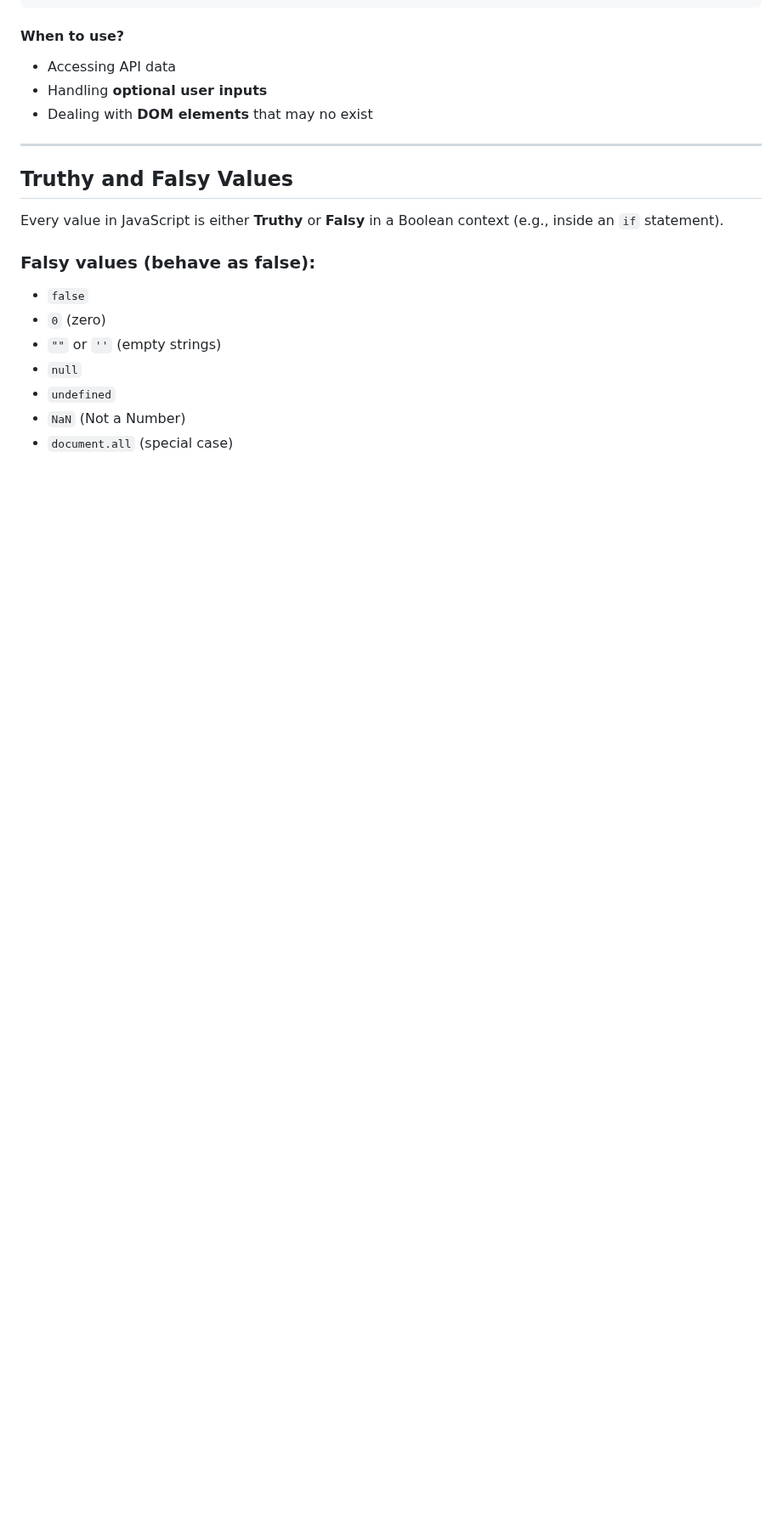
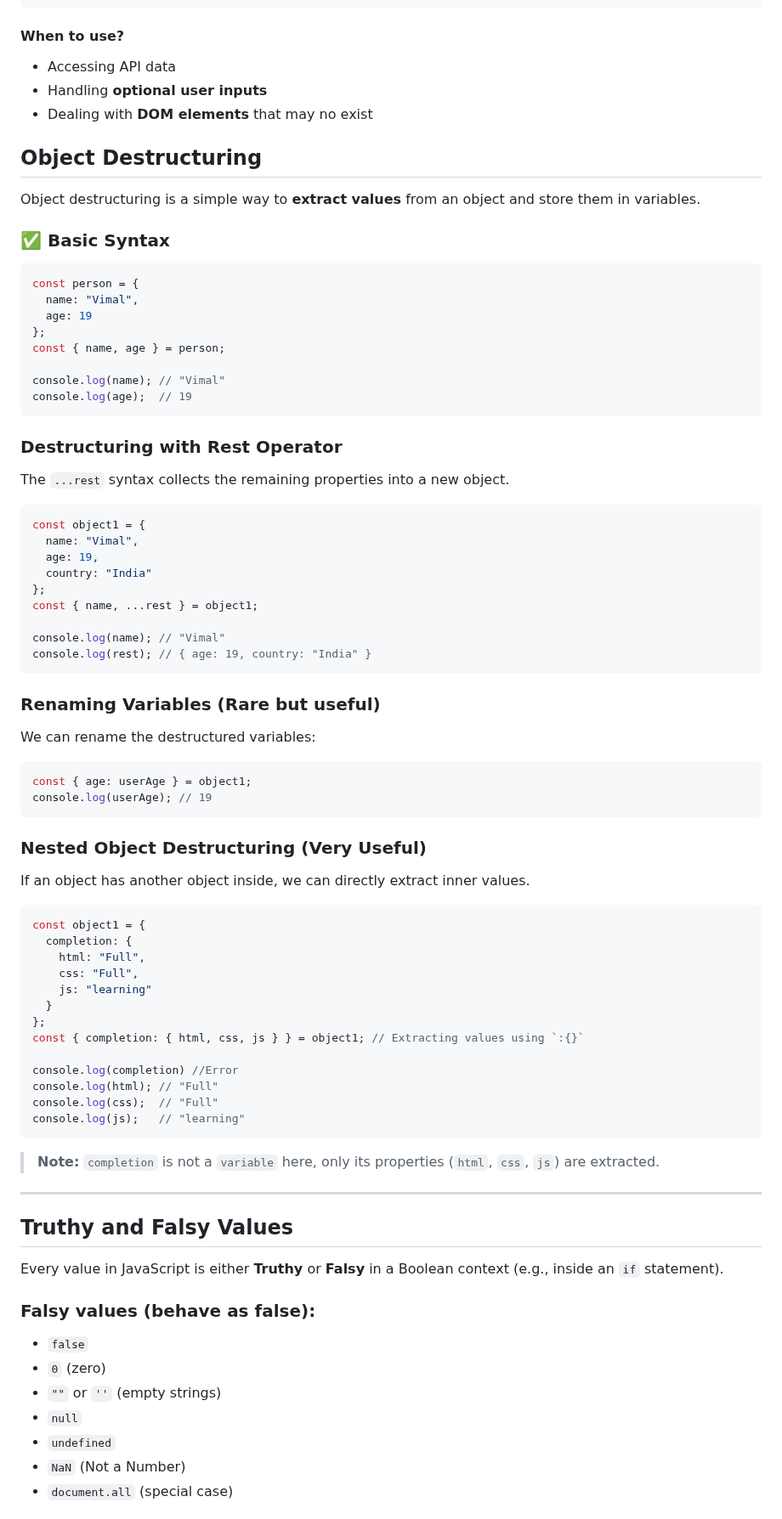
Before and after one commit to VimalvDev/Frontend-Lab, a Markdown page: 00-Notes/JavaScript/02-JS_Core.md, the part around the change. Shown at 85% size. Rendered like a GitHub page; blank space fills up the shorter version.

````diff
--- a/00-Notes/JavaScript/02-JS_Core.md
+++ b/00-Notes/JavaScript/02-JS_Core.md
@@ -189,6 +189,68 @@ console.log(user.contact.email);     // ❌ Error
 - Accessing API data
 - Handling **optional user inputs**
 - Dealing with **DOM elements** that may no exist
+
+## Object Destructuring
+Object destructuring is a simple way to **extract values** from an object and store them in variables.
+
+### ✅ Basic Syntax
+
+```js
+const person = {
+  name: "Vimal",
+  age: 19
+};
+const { name, age } = person;
+
+console.log(name); // "Vimal"
+console.log(age);  // 19
+```
+
+### Destructuring with Rest Operator
+The `...rest` syntax collects the remaining properties into a new object.
+
+```js
+const object1 = {
+  name: "Vimal",
+  age: 19,
+  country: "India"
+};
+const { name, ...rest } = object1;
+
+console.log(name); // "Vimal"
+console.log(rest); // { age: 19, country: "India" }
+```
+
+### Renaming Variables (Rare but useful)
+We can rename the destructured variables:
+
+```js
+const { age: userAge } = object1;
+console.log(userAge); // 19
+```
+
+### Nested Object Destructuring (Very Useful)
+If an object has another object inside, we can directly extract inner values.
+
+```js
+const object1 = {
+  completion: {
+    html: "Full",
+    css: "Full",
+    js: "learning"
+  }
+};
+const { completion: { html, css, js } } = object1; // Extracting values using `:{}`
+
+console.log(completion) //Error
+console.log(html); // "Full"
+console.log(css);  // "Full"
+console.log(js);   // "learning"
+```
+> **Note:**
+> `completion` is not a `variable` here, only its properties (`html`, `css`, `js`) are extracted.
+
+
 ---
 
 ## Truthy and Falsy Values
````
